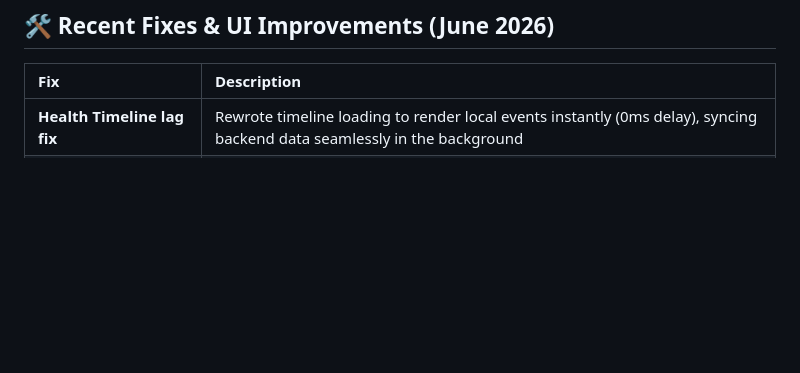
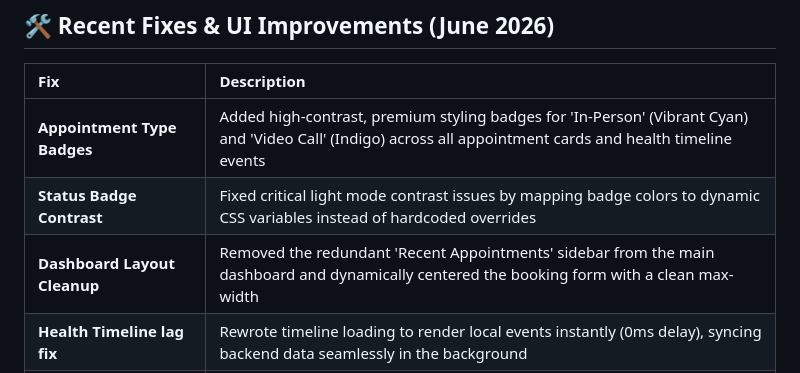
Before and after one commit to Shivansh1146/MedicSenseAI, a Markdown page: README.md, the part around the change. GitHub-like rendering; blank space fills up the shorter version.

Commit message:
docs: update README with latest UI and badge fixes

```diff
--- a/README.md
+++ b/README.md
@@ -119,6 +119,9 @@ medisence-ai/
 
 | Fix | Description |
 | :--- | :--- |
+| **Appointment Type Badges** | Added high-contrast, premium styling badges for 'In-Person' (Vibrant Cyan) and 'Video Call' (Indigo) across all appointment cards and health timeline events |
+| **Status Badge Contrast** | Fixed critical light mode contrast issues by mapping badge colors to dynamic CSS variables instead of hardcoded overrides |
+| **Dashboard Layout Cleanup** | Removed the redundant 'Recent Appointments' sidebar from the main dashboard and dynamically centered the booking form with a clean max-width |
 | **Health Timeline lag fix** | Rewrote timeline loading to render local events instantly (0ms delay), syncing backend data seamlessly in the background |
 | **Cancel Button fix** | Fixed un-clickable Cancel buttons on Recent Appointments by replacing event delegation with guaranteed inline `onclick` handlers |
 | **Dummy data seeding removed** | Removed the hardcoded `demo_seed_001` dummy appointment that auto-populated into local storage when the dashboard was empty |
```
